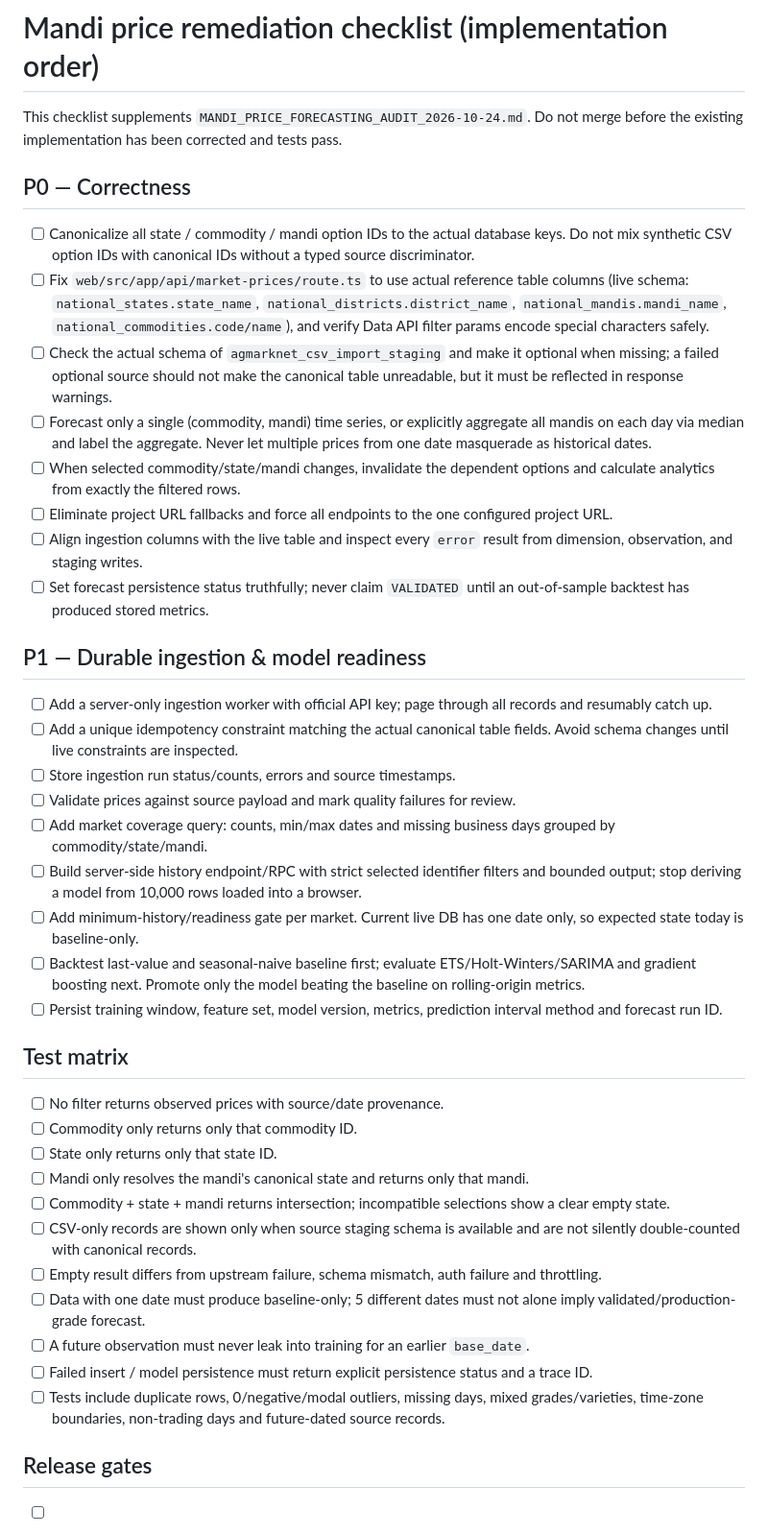
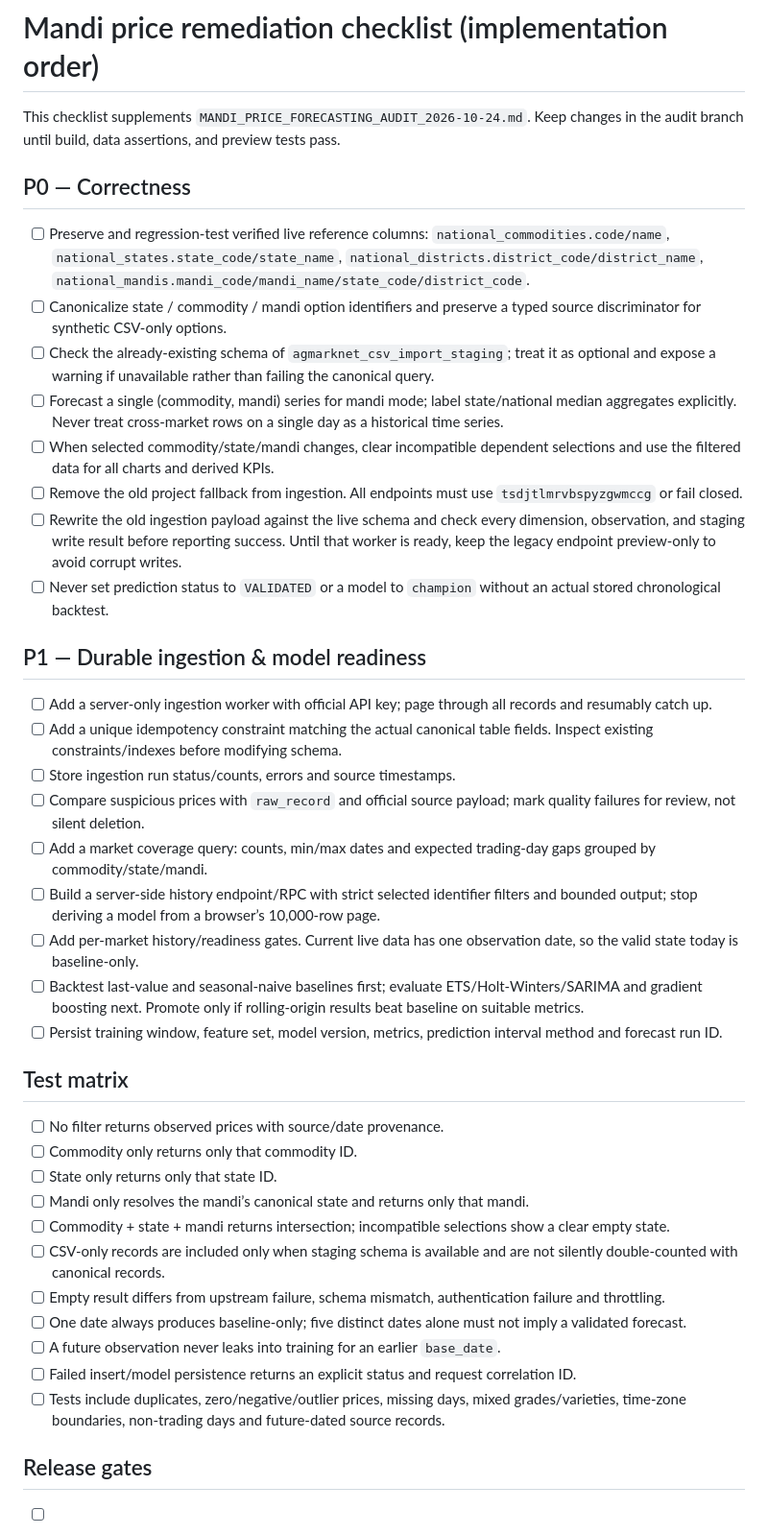
Before and after one commit to raashith/AgriMark, a Markdown page: docs/MANDI_PRICE_FORECASTING_REMEDIATION_CHECKLIST.md, the part around one of its changes. Shown at 96% size. Rendered like a GitHub page.

Commit message:
docs: align mandi remediation checklist with verified current schema

```diff
--- a/docs/MANDI_PRICE_FORECASTING_REMEDIATION_CHECKLIST.md
+++ b/docs/MANDI_PRICE_FORECASTING_REMEDIATION_CHECKLIST.md
@@ -1,39 +1,39 @@
 # Mandi price remediation checklist (implementation order)
 
-This checklist supplements `MANDI_PRICE_FORECASTING_AUDIT_2026-10-24.md`. Do not merge before the existing implementation has been corrected and tests pass.
+This checklist supplements `MANDI_PRICE_FORECASTING_AUDIT_2026-10-24.md`. Keep changes in the audit branch until build, data assertions, and preview tests pass.
 
 ## P0 — Correctness
-- [ ] Canonicalize all state / commodity / mandi option IDs to the actual database keys. Do not mix synthetic CSV option IDs with canonical IDs without a typed source discriminator.
-- [ ] Fix `web/src/app/api/market-prices/route.ts` to use actual reference table columns (live schema: `national_states.state_name`, `national_districts.district_name`, `national_mandis.mandi_name`, `national_commodities.code/name`), and verify Data API filter params encode special characters safely.
-- [ ] Check the actual schema of `agmarknet_csv_import_staging` and make it optional when missing; a failed optional source should not make the canonical table unreadable, but it must be reflected in response warnings.
-- [ ] Forecast only a single (commodity, mandi) time series, or explicitly aggregate all mandis on each day via median and label the aggregate. Never let multiple prices from one date masquerade as historical dates.
-- [ ] When selected commodity/state/mandi changes, invalidate the dependent options and calculate analytics from exactly the filtered rows.
-- [ ] Eliminate project URL fallbacks and force all endpoints to the one configured project URL.
-- [ ] Align ingestion columns with the live table and inspect every `error` result from dimension, observation, and staging writes.
-- [ ] Set forecast persistence status truthfully; never claim `VALIDATED` until an out-of-sample backtest has produced stored metrics.
+- [ ] Preserve and regression-test verified live reference columns: `national_commodities.code/name`, `national_states.state_code/state_name`, `national_districts.district_code/district_name`, `national_mandis.mandi_code/mandi_name/state_code/district_code`.
+- [ ] Canonicalize state / commodity / mandi option identifiers and preserve a typed source discriminator for synthetic CSV-only options.
+- [ ] Check the already-existing schema of `agmarknet_csv_import_staging`; treat it as optional and expose a warning if unavailable rather than failing the canonical query.
+- [ ] Forecast a single (commodity, mandi) series for mandi mode; label state/national median aggregates explicitly. Never treat cross-market rows on a single day as a historical time series.
+- [ ] When selected commodity/state/mandi changes, clear incompatible dependent selections and use the filtered data for all charts and derived KPIs.
+- [ ] Remove the old project fallback from ingestion. All endpoints must use `tsdjtlmrvbspyzgwmccg` or fail closed.
+- [ ] Rewrite the old ingestion payload against the live schema and check every dimension, observation, and staging write result before reporting success. Until that worker is ready, keep the legacy endpoint preview-only to avoid corrupt writes.
+- [ ] Never set prediction status to `VALIDATED` or a model to `champion` without an actual stored chronological backtest.
 
 ## P1 — Durable ingestion & model readiness
 - [ ] Add a server-only ingestion worker with official API key; page through all records and resumably catch up.
-- [ ] Add a unique idempotency constraint matching the actual canonical table fields. Avoid schema changes until live constraints are inspected.
+- [ ] Add a unique idempotency constraint matching the actual canonical table fields. Inspect existing constraints/indexes before modifying schema.
 - [ ] Store ingestion run status/counts, errors and source timestamps.
-- [ ] Validate prices against source payload and mark quality failures for review.
-- [ ] Add market coverage query: counts, min/max dates and missing business days grouped by commodity/state/mandi.
-- [ ] Build server-side history endpoint/RPC with strict selected identifier filters and bounded output; stop deriving a model from 10,000 rows loaded into a browser.
-- [ ] Add minimum-history/readiness gate per market. Current live DB has one date only, so expected state today is baseline-only.
-- [ ] Backtest last-value and seasonal-naive baseline first; evaluate ETS/Holt-Winters/SARIMA and gradient boosting next. Promote only the model beating the baseline on rolling-origin metrics.
+- [ ] Compare suspicious prices with `raw_record` and official source payload; mark quality failures for review, not silent deletion.
+- [ ] Add a market coverage query: counts, min/max dates and expected trading-day gaps grouped by commodity/state/mandi.
+- [ ] Build a server-side history endpoint/RPC with strict selected identifier filters and bounded output; stop deriving a model from a browser’s 10,000-row page.
+- [ ] Add per-market history/readiness gates. Current live data has one observation date, so the valid state today is baseline-only.
+- [ ] Backtest last-value and seasonal-naive baselines first; evaluate ETS/Holt-Winters/SARIMA and gradient boosting next. Promote only if rolling-origin results beat baseline on suitable metrics.
 - [ ] Persist training window, feature set, model version, metrics, prediction interval method and forecast run ID.
 
 ## Test matrix
 - [ ] No filter returns observed prices with source/date provenance.
 - [ ] Commodity only returns only that commodity ID.
 - [ ] State only returns only that state ID.
-- [ ] Mandi only resolves the mandi's canonical state and returns only that mandi.
+- [ ] Mandi only resolves the mandi’s canonical state and returns only that mandi.
 - [ ] Commodity + state + mandi returns intersection; incompatible selections show a clear empty state.
-- [ ] CSV-only records are shown only when source staging schema is available and are not silently double-counted with canonical records.
-- [ ] Empty result differs from upstream failure, schema mismatch, auth failure and throttling.
-- [ ] Data with one date must produce baseline-only; 5 different dates must not alone imply validated/production-grade forecast.
-- [ ] A future observation must never leak into training for an earlier `base_date`.
-- [ ] Failed insert / model persistence must return explicit persistence status and a trace ID.
-- [ ] Tests include duplicate rows, 0/negative/modal outliers, missing days, mixed grades/varieties, time-zone boundaries, non-trading days and future-dated source records.
+- [ ] CSV-only records are included only when staging schema is available and are not silently double-counted with canonical records.
+- [ ] Empty result differs from upstream failure, schema mismatch, authentication failure and throttling.
+- [ ] One date always produces baseline-only; five distinct dates alone must not imply a validated forecast.
+- [ ] A future observation never leaks into training for an earlier `base_date`.
+- [ ] Failed insert/model persistence returns an explicit status and request correlation ID.
+- [ ] Tests include duplicates, zero/negative/outlier prices, missing days, mixed grades/varieties, time-zone boundaries, non-trading days and future-dated source records.
 
 ## Release gates
```
Also changed, not shown: other parts of docs/MANDI_PRICE_FORECASTING_REMEDIATION_CHECKLIST.md (+6 -6 lines).
